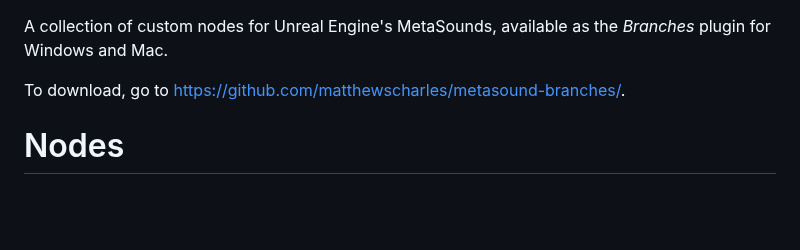
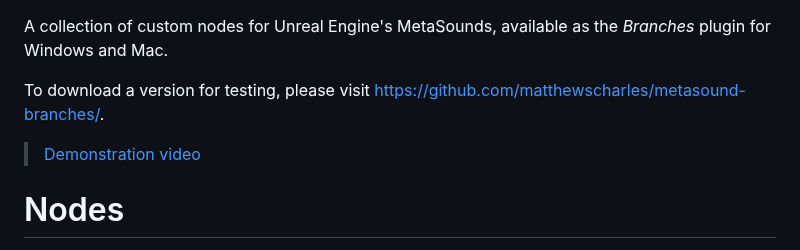
Before and after one commit to soorajprakash/Custom_MetaSoundNodes_SRJ, a Markdown page: docs/README.md, the part around the change. GitHub-like rendering; blank space fills up the shorter version.

```diff
--- a/docs/README.md
+++ b/docs/README.md
@@ -1,6 +1,8 @@
 A collection of custom nodes for Unreal Engine's MetaSounds, available as the *Branches* plugin for Windows and Mac.
 
-To download, go to [https://github.com/matthewscharles/metasound-branches/](github.com/matthewscharles/metasound-branches/).
+To download a version for testing, please visit [https://github.com/matthewscharles/metasound-branches/](https://github.com/matthewscharles/metasound-branches/).
+
+> [Demonstration video](https://www.youtube.com/watch?v=HgudP5fzDWM)
 
 # Nodes
 
```
